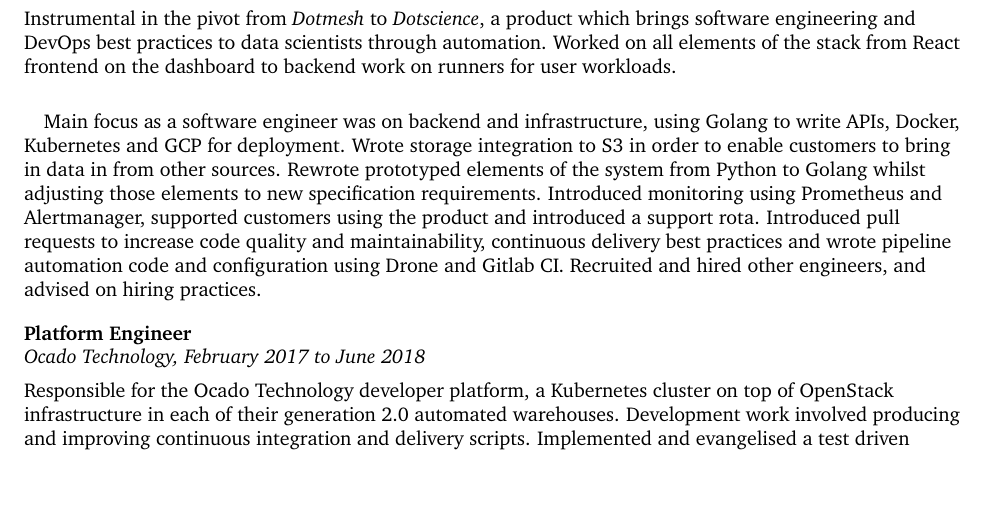
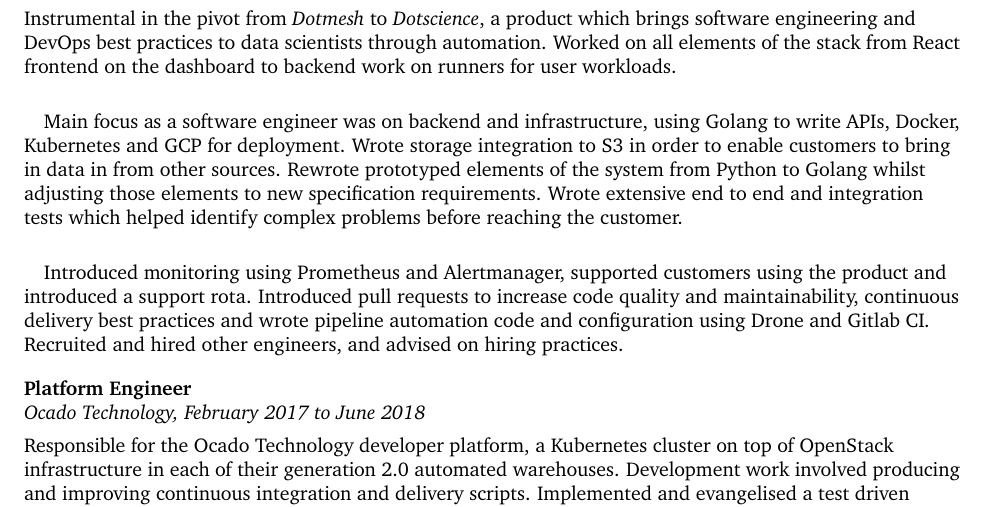
Before and after one commit to Godley/cv, a LaTeX document (Charlotte Godley.tex): part of page 1 of 3, cut so that both start at the same text. Compiled offline with pdfLaTeX.

Commit message:
second pass

```diff
--- a/Charlotte Godley.tex
+++ b/Charlotte Godley.tex
@@ -37,7 +37,9 @@
 \textit{Subtree Inc, June 2018 to present}\\[5pt]
 Instrumental in the pivot from \textit{Dotmesh} to \textit{Dotscience}, a product which brings software engineering and DevOps best practices to data scientists through automation. Worked on all elements of the stack from React frontend on the dashboard to backend work on runners for user workloads.
 
-\paragraph{}Main focus as a software engineer was on backend and infrastructure, using Golang to write APIs, Docker, Kubernetes and GCP for deployment. Wrote storage integration to S3 in order to enable customers to bring in data in from other sources. Rewrote prototyped elements of the system from Python to Golang whilst adjusting those elements to new specification requirements. Introduced monitoring using Prometheus and Alertmanager, supported customers using the product and introduced a support rota. Introduced pull requests to increase code quality and maintainability, continuous delivery best practices and wrote pipeline automation code and configuration using Drone and Gitlab CI. Recruited and hired other engineers, and advised on hiring practices.\\[10pt]
+\paragraph{}Main focus as a software engineer was on backend and infrastructure, using Golang to write APIs, Docker, Kubernetes and GCP for deployment. Wrote storage integration to S3 in order to enable customers to bring in data in from other sources. Rewrote prototyped elements of the system from Python to Golang whilst adjusting those elements to new specification requirements. Wrote extensive end to end and integration tests which helped identify complex problems before reaching the customer.
+
+\paragraph{}Introduced monitoring using Prometheus and Alertmanager, supported customers using the product and introduced a support rota. Introduced pull requests to increase code quality and maintainability, continuous delivery best practices and wrote pipeline automation code and configuration using Drone and Gitlab CI. Recruited and hired other engineers, and advised on hiring practices.\\[10pt]
 
 \textbf{Platform Engineer}\\
 \textit{Ocado Technology, February 2017 to June 2018}\\[5pt]
```
Also changed, not shown: Charlotte Godley.pdf.
